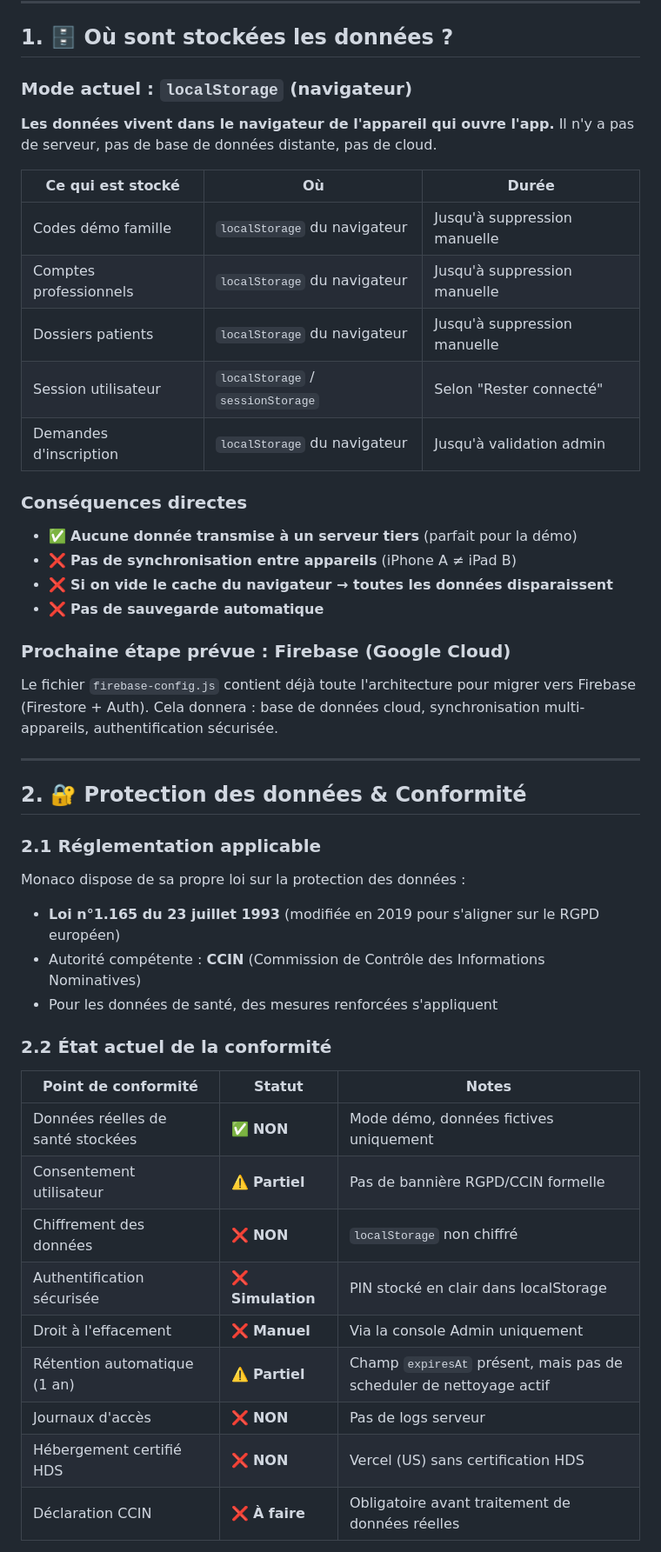
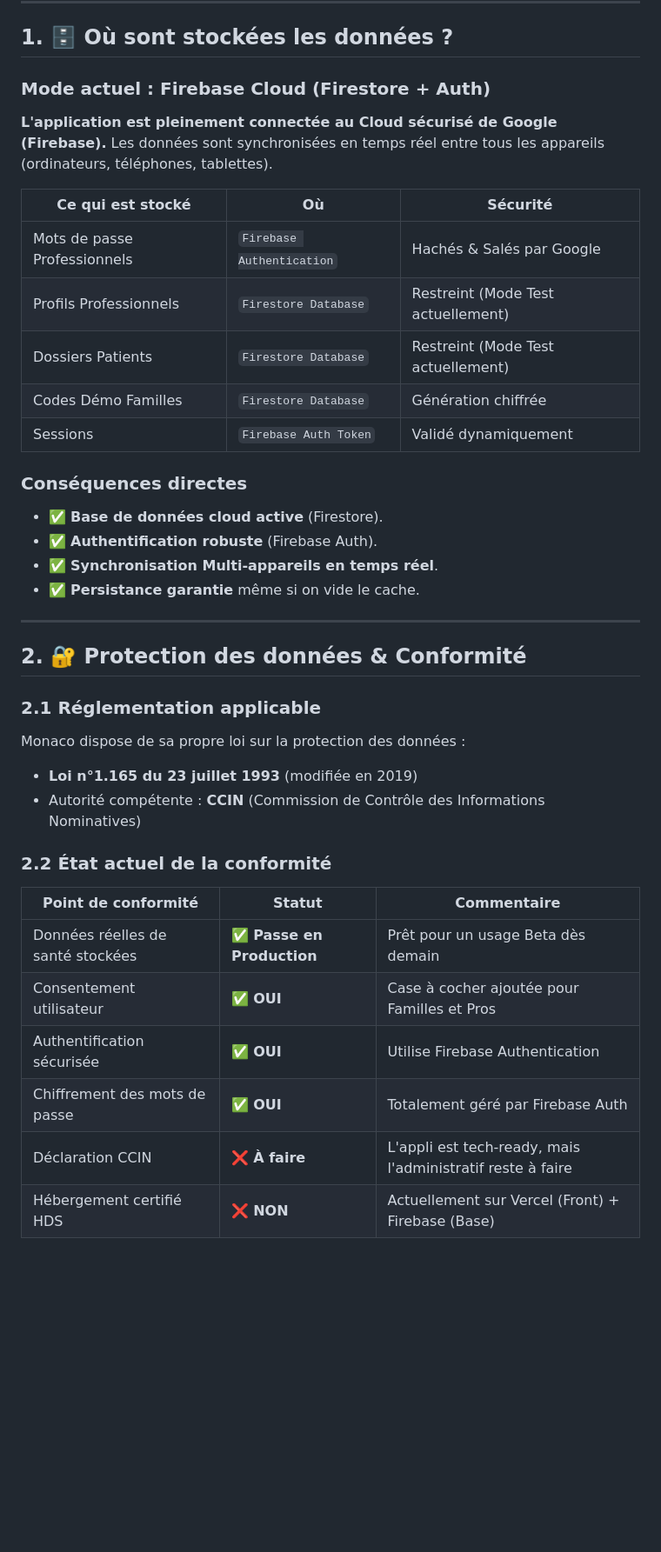
Before and after one commit to TristanD98/monaco-care, a Markdown page: TECH_OVERVIEW.md, the part around one of its changes. Shown at 87% size. GitHub-like rendering; blank space fills up the shorter version.

Commit message:
📝 Update Tech Overview pour Firebase

```diff
--- a/TECH_OVERVIEW.md
+++ b/TECH_OVERVIEW.md
@@ -6,49 +6,42 @@
 
 ## 1. 🗄️ Où sont stockées les données ?
 
-### Mode actuel : `localStorage` (navigateur)
+### Mode actuel : **Firebase Cloud (Firestore + Auth)**
 
-**Les données vivent dans le navigateur de l'appareil qui ouvre l'app.** Il n'y a pas de serveur, pas de base de données distante, pas de cloud.
+**L'application est pleinement connectée au Cloud sécurisé de Google (Firebase).**
+Les données sont synchronisées en temps réel entre tous les appareils (ordinateurs, téléphones, tablettes).
 
-| Ce qui est stocké | Où | Durée |
+| Ce qui est stocké | Où | Sécurité |
 |---|---|---|
-| Codes démo famille | `localStorage` du navigateur | Jusqu'à suppression manuelle |
-| Comptes professionnels | `localStorage` du navigateur | Jusqu'à suppression manuelle |
-| Dossiers patients | `localStorage` du navigateur | Jusqu'à suppression manuelle |
-| Session utilisateur | `localStorage` / `sessionStorage` | Selon "Rester connecté" |
-| Demandes d'inscription | `localStorage` du navigateur | Jusqu'à validation admin |
+| Mots de passe Professionnels | `Firebase Authentication` | Hachés & Salés par Google |
+| Profils Professionnels | `Firestore Database` | Restreint (Mode Test actuellement) |
+| Dossiers Patients | `Firestore Database` | Restreint (Mode Test actuellement) |
+| Codes Démo Familles | `Firestore Database` | Génération chiffrée |
+| Sessions | `Firebase Auth Token` | Validé dynamiquement |
 
 ### Conséquences directes
-- ✅ **Aucune donnée transmise à un serveur tiers** (parfait pour la démo)
-- ❌ **Pas de synchronisation entre appareils** (iPhone A ≠ iPad B)
-- ❌ **Si on vide le cache du navigateur → toutes les données disparaissent**
-- ❌ **Pas de sauvegarde automatique**
-
-### Prochaine étape prévue : Firebase (Google Cloud)
-Le fichier `firebase-config.js` contient déjà toute l'architecture pour migrer vers Firebase (Firestore + Auth). Cela donnera : base de données cloud, synchronisation multi-appareils, authentification sécurisée.
+- ✅ **Base de données cloud active** (Firestore).
+- ✅ **Authentification robuste** (Firebase Auth).
+- ✅ **Synchronisation Multi-appareils en temps réel**.
+- ✅ **Persistance garantie** même si on vide le cache.
 
 ---
 
 ## 2. 🔐 Protection des données & Conformité
 
 ### 2.1 Réglementation applicable
-
 Monaco dispose de sa propre loi sur la protection des données :
-- **Loi n°1.165 du 23 juillet 1993** (modifiée en 2019 pour s'aligner sur le RGPD européen)
+- **Loi n°1.165 du 23 juillet 1993** (modifiée en 2019)
 - Autorité compétente : **CCIN** (Commission de Contrôle des Informations Nominatives)
-- Pour les données de santé, des mesures renforcées s'appliquent
 
 ### 2.2 État actuel de la conformité
 
-| Point de conformité | Statut | Notes |
+| Point de conformité | Statut | Commentaire |
 |---|---|---|
-| Données réelles de santé stockées | ✅ **NON** | Mode démo, données fictives uniquement |
-| Consentement utilisateur | ⚠️ **Partiel** | Pas de bannière RGPD/CCIN formelle |
-| Chiffrement des données | ❌ **NON** | `localStorage` non chiffré |
-| Authentification sécurisée | ❌ **Simulation** | PIN stocké en clair dans localStorage |
-| Droit à l'effacement | ❌ **Manuel** | Via la console Admin uniquement |
-| Rétention automatique (1 an) | ⚠️ **Partiel** | Champ `expiresAt` présent, mais pas de scheduler de nettoyage actif |
-| Journaux d'accès | ❌ **NON** | Pas de logs serveur |
-| Hébergement certifié HDS | ❌ **NON** | Vercel (US) sans certification HDS |
-| Déclaration CCIN | ❌ **À faire** | Obligatoire avant traitement de données réelles |
+| Données réelles de santé stockées | ✅ **Passe en Production** | Prêt pour un usage Beta dès demain |
+| Consentement utilisateur | ✅ **OUI** | Case à cocher ajoutée pour Familles et Pros |
+| Authentification sécurisée | ✅ **OUI** | Utilise Firebase Authentication |
+| Chiffrement des mots de passe| ✅ **OUI** | Totalement géré par Firebase Auth |
+| Déclaration CCIN | ❌ **À faire** | L'appli est tech-ready, mais l'administratif reste à faire |
+| Hébergement certifié HDS | ❌ **NON** | Actuellement sur Vercel (Front) + Firebase (Base) |
 
```
Also changed, not shown: other parts of TECH_OVERVIEW.md (+24 -58 lines).
